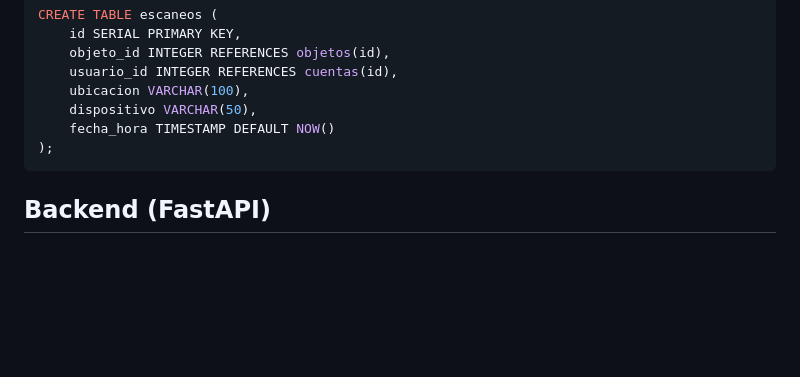
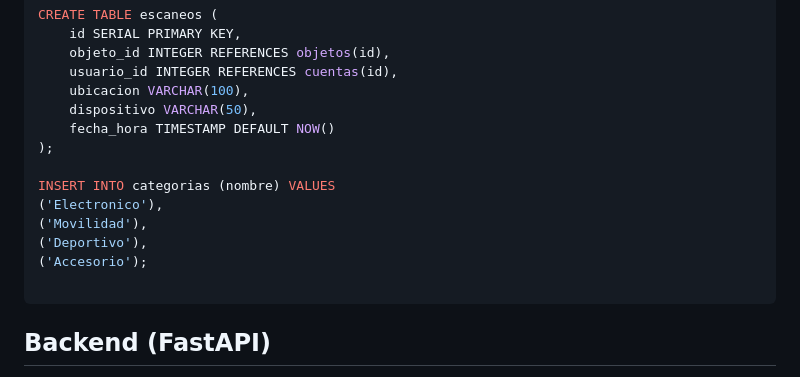
Before and after one commit to Mao-zito/qr-system, a Markdown page: README.md, the part around the change. GitHub-like rendering; blank space fills up the shorter version.

Commit message:
Actualizaciones
Added SQL insert statements for 'categorias' table.

````diff
--- a/README.md
+++ b/README.md
@@ -51,6 +51,13 @@ CREATE TABLE escaneos (
     dispositivo VARCHAR(50),
     fecha_hora TIMESTAMP DEFAULT NOW()
 );
+
+INSERT INTO categorias (nombre) VALUES
+('Electronico'),
+('Movilidad'),
+('Deportivo'),
+('Accesorio');
+
 ```
 
 ##  Backend (FastAPI)
````
